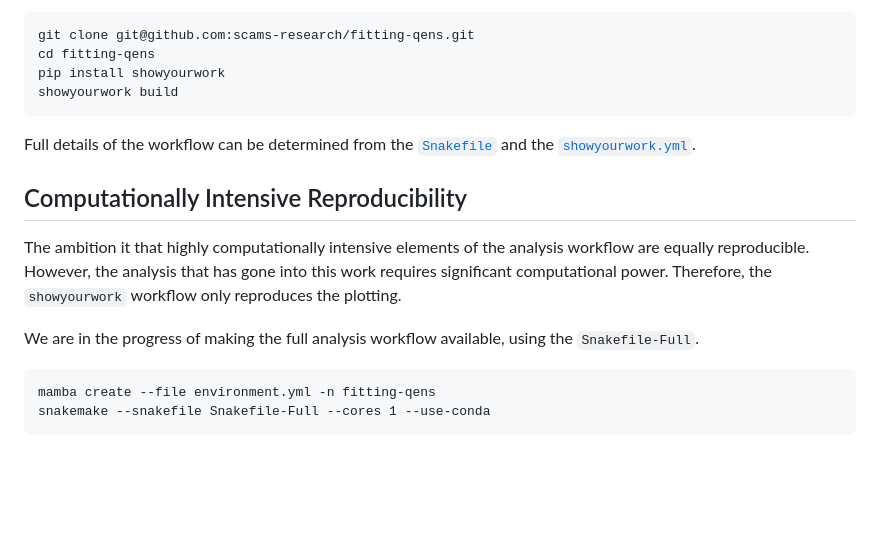
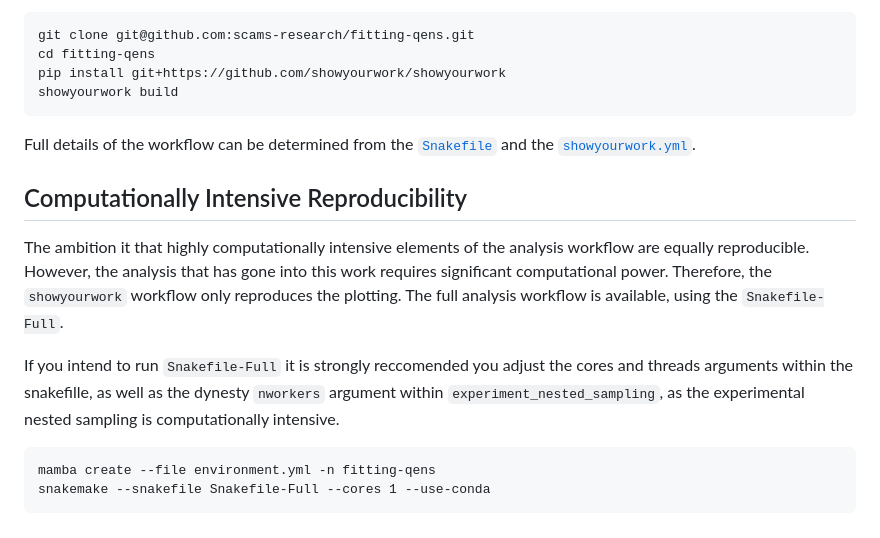
Before and after one commit to scams-research/fitting-qens, a Markdown page: README.md, the part around the change. Drawn GitHub-style; blank space fills up the shorter version.

````diff
--- a/README.md
+++ b/README.md
@@ -46,7 +46,7 @@ To run the workflow and generate the paper locally using the cached data run the
 ```
 git clone git@github.com:scams-research/fitting-qens.git
 cd fitting-qens
-pip install showyourwork
+pip install git+https://github.com/showyourwork/showyourwork
 showyourwork build
 ```
 
@@ -58,8 +58,9 @@ Full details of the workflow can be determined from the [`Snakefile`](https://gi
 The ambition it that highly computationally intensive elements of the analysis workflow are equally reproducible.
 However, the analysis that has gone into this work requires significant computational power.
 Therefore, the `showyourwork` workflow only reproduces the plotting.
+The full analysis workflow is available, using the `Snakefile-Full`.
 
-We are in the progress of making the full analysis workflow available, using the `Snakefile-Full`.
+If you intend to run `Snakefile-Full` it is strongly reccomended you adjust the cores and threads arguments within the snakefille, as well as the dynesty `nworkers` argument within `experiment_nested_sampling`, as the experimental nested sampling is computationally intensive.
 
 ```
 mamba create --file environment.yml -n fitting-qens
````
